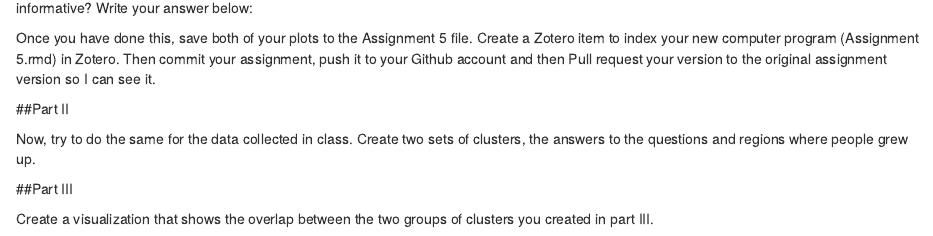
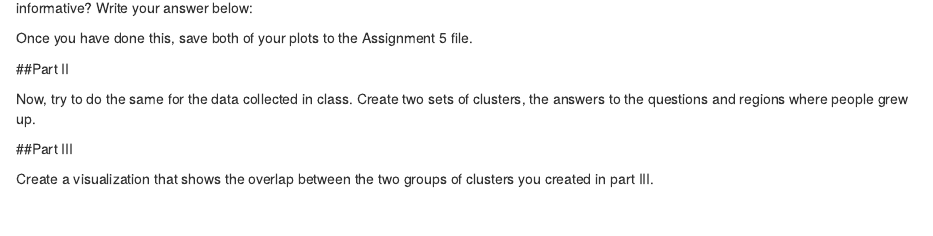
Before and after one commit to zimojiu/assignment3, an R Markdown document (Assignment 3.Rmd): the page in a window 1100 px wide, from 2350 px down. Rendered offline with R 4.5, knitr and Pandoc, with nearby package versions; some code elsewhere in the file could not run offline.

Commit message:
Update Assignment 3.Rmd

```diff
--- a/Assignment 3.Rmd
+++ b/Assignment 3.Rmd
@@ -141,7 +141,7 @@ K7 <-
 
 Look at the number of people in each cluster, now repeat this process for 3 rather than 2 clusters. Which cluster grouping do you think is more informative? Write your answer below:
 
-Once you have done this, save both of your plots to the Assignment 5 file. Create a Zotero item to index your new computer program (Assignment 5.rmd) in Zotero. Then commit your assignment, push it to your Github account and then Pull request your version to the original assignment version so I can see it.
+Once you have done this, save both of your plots to the Assignment 5 file.
 
 ##Part II
 
```
